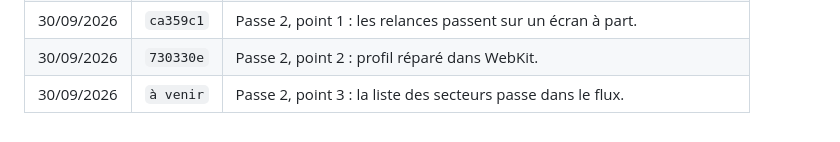
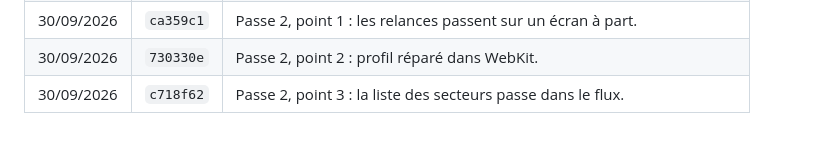
Before and after one commit to arnaudprz/etat-des-lieux, a Markdown page: README.md, the part around the change. Drawn GitHub-style.

Commit message:
Journal : numéro du commit du point 3
Co-Authored-By: Claude Opus 5 (1M context) <noreply@anthropic.com>

```diff
--- a/README.md
+++ b/README.md
@@ -112,4 +112,4 @@ node scripts/generer-contenu-gs.mjs
 | 30/09/2026 | `2124945` | Passe 2, point 0 : WebKit dans les vérifications, serveur local sans cache. |
 | 30/09/2026 | `ca359c1` | Passe 2, point 1 : les relances passent sur un écran à part. |
 | 30/09/2026 | `730330e` | Passe 2, point 2 : profil réparé dans WebKit. |
-| 30/09/2026 | `à venir` | Passe 2, point 3 : la liste des secteurs passe dans le flux. |
+| 30/09/2026 | `c718f62` | Passe 2, point 3 : la liste des secteurs passe dans le flux. |
```
